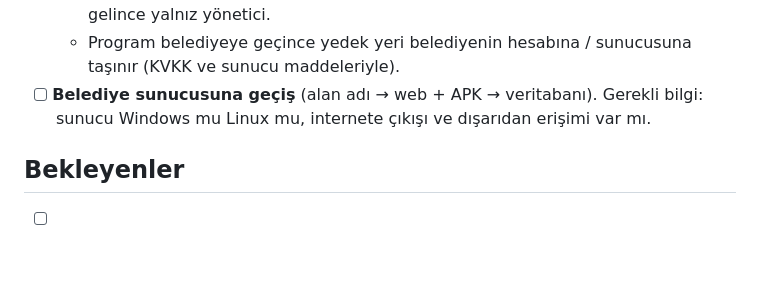
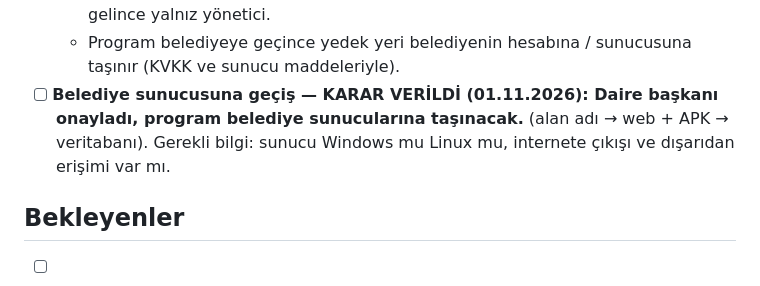
Before and after one commit to Seyfettin7910/DEPO-APP, a Markdown page: YAPILACAKLAR.md, the part around the change. GitHub-like rendering; blank space fills up the shorter version.

Commit message:
Notlar: daire başkanı onayı, belediye sunucusuna taşınma kararı [skip ci]
Co-Authored-By: Claude Opus 5.5 <noreply@anthropic.com>
Claude-Session: https://claude.ai/code/session_013wwrZpJ26x4AyMRRvWJ3zn

```diff
--- a/YAPILACAKLAR.md
+++ b/YAPILACAKLAR.md
@@ -149,7 +149,7 @@ Sıradaki işler ve bekleyen kararlar. Yapıldıkça README'deki sürüm notlar
   - **Ayda bir geri yükleme denemesi:** son yedek boş veritabanına yüklenir, satır sayıları karşılaştırılır (belediye sunucusuna geçişte de aynı adım).
   - **Uygulamadan Excel dökümü** (her tablo bir sayfa; geri yükleme için değil, inceleme / el kopyası): bu pakette mi rollerle Final'de mi, karar bekliyor. Roller gelince yalnız yönetici.
   - Program belediyeye geçince yedek yeri belediyenin hesabına / sunucusuna taşınır (KVKK ve sunucu maddeleriyle).
-- [ ] **Belediye sunucusuna geçiş** (alan adı → web + APK → veritabanı). Gerekli bilgi: sunucu Windows mu Linux mu, internete çıkışı ve dışarıdan erişimi var mı.
+- [ ] **Belediye sunucusuna geçiş — KARAR VERİLDİ (01.11.2026): Daire başkanı onayladı, program belediye sunucularına taşınacak.** (alan adı → web + APK → veritabanı). Gerekli bilgi: sunucu Windows mu Linux mu, internete çıkışı ve dışarıdan erişimi var mı.
 
 ## Bekleyenler
 - [ ] **Etiket engelini zorunlu yapmak** (1.22.0'da isteğe bağlı): uyum sorunu çıkmazsa ayar kaldırılıp kural zorunlu hale getirilir.
```
